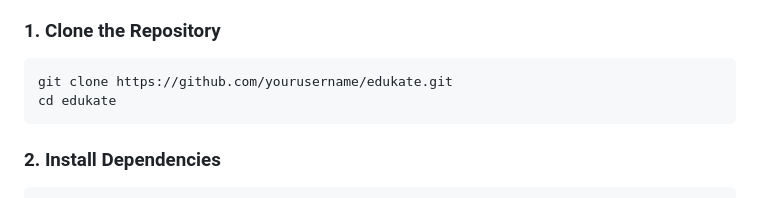
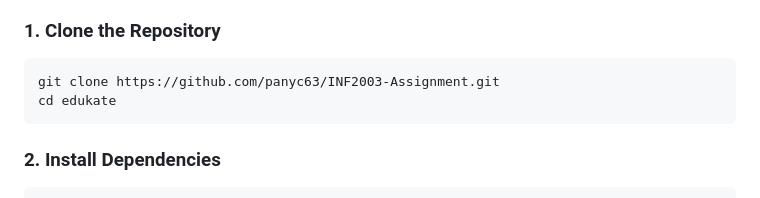
Before and after one commit to panyc63/INF2003-Assignment, a Markdown page: README.md, the part around the change. GitHub-like rendering.

Commit message:
edit readme clone url

````diff
--- a/README.md
+++ b/README.md
@@ -42,7 +42,7 @@ Edukate is a modern, full-stack web application designed to revolutionize how un
 
 ### 1. Clone the Repository
 ```bash
-git clone https://github.com/yourusername/edukate.git
+git clone https://github.com/panyc63/INF2003-Assignment.git
 cd edukate
 ```
 
````
